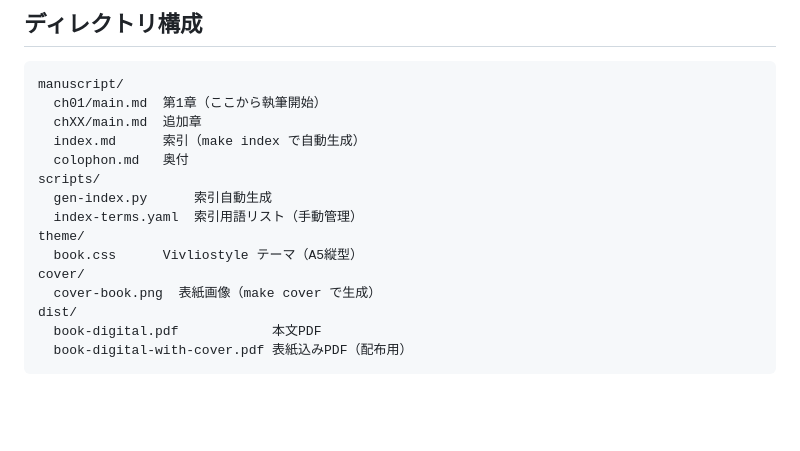
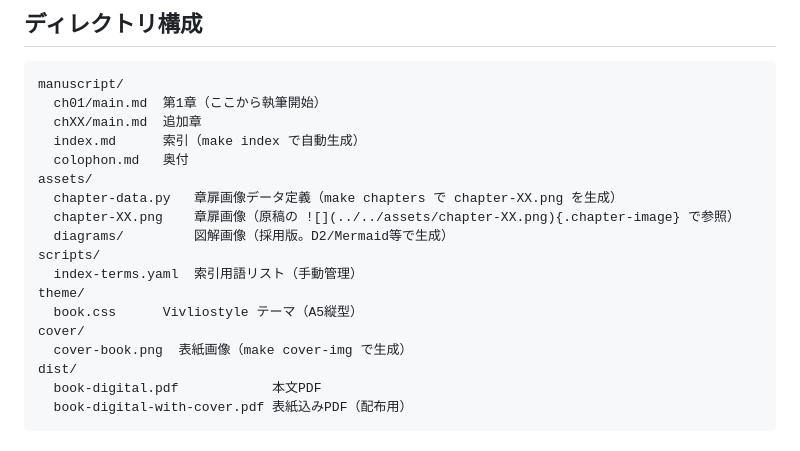
Before and after one commit to shimajima-eiji/vivliostyle-book-template, a Markdown page: CLAUDE.md, the part around the change. GitHub-like rendering; blank space fills up the shorter version.

Commit message:
auto: CLAUDE.md via Claude Code

```diff
--- a/CLAUDE.md
+++ b/CLAUDE.md
@@ -13,13 +13,16 @@ manuscript/
   chXX/main.md  追加章
   index.md      索引（make index で自動生成）
   colophon.md   奥付
+assets/
+  chapter-data.py   章扉画像データ定義（make chapters で chapter-XX.png を生成）
+  chapter-XX.png    章扉画像（原稿の ![](../../assets/chapter-XX.png){.chapter-image} で参照）
+  diagrams/         図解画像（採用版。D2/Mermaid等で生成）
 scripts/
-  gen-index.py      索引自動生成
   index-terms.yaml  索引用語リスト（手動管理）
 theme/
   book.css      Vivliostyle テーマ（A5縦型）
 cover/
-  cover-book.png  表紙画像（make cover で生成）
+  cover-book.png  表紙画像（make cover-img で生成）
 dist/
   book-digital.pdf            本文PDF
   book-digital-with-cover.pdf 表紙込みPDF（配布用）
```
